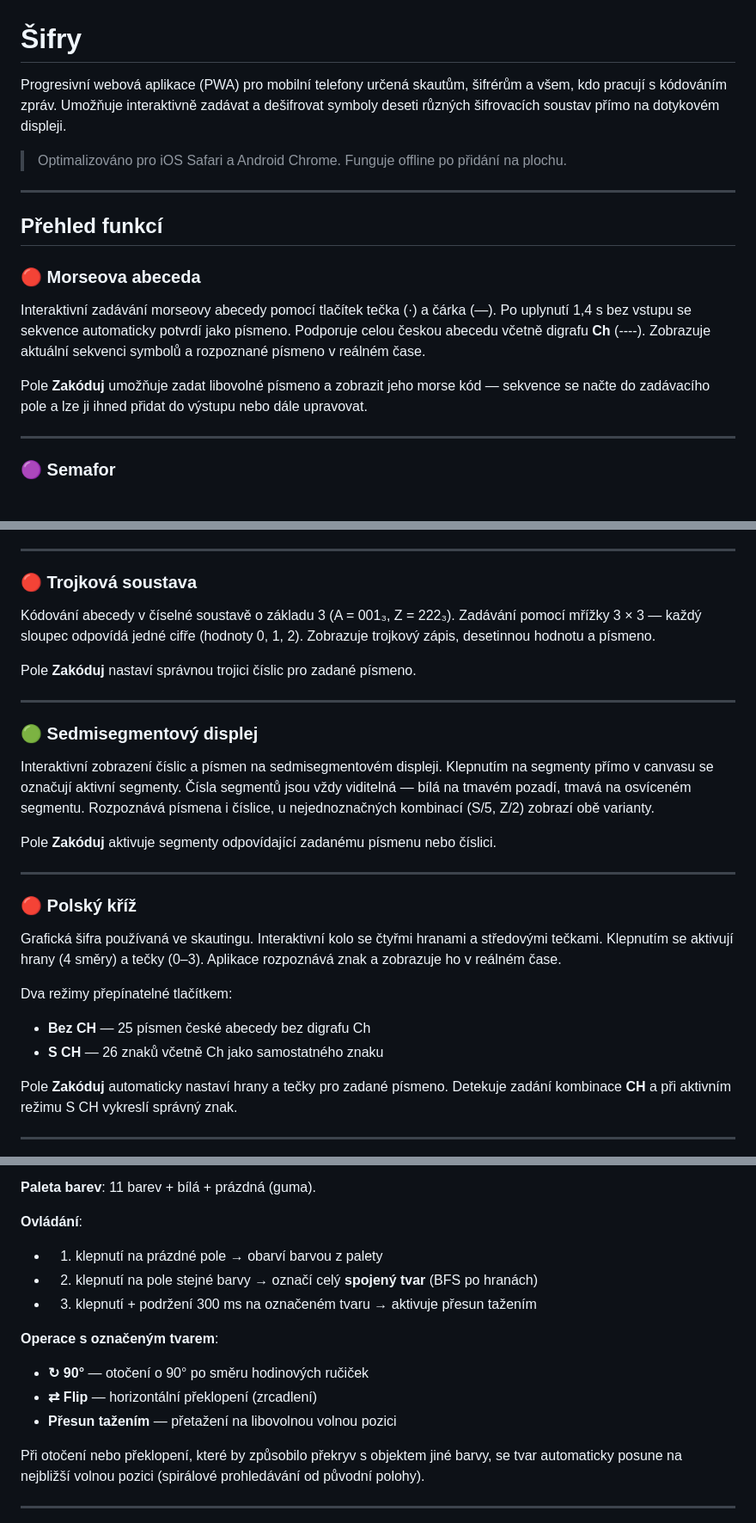
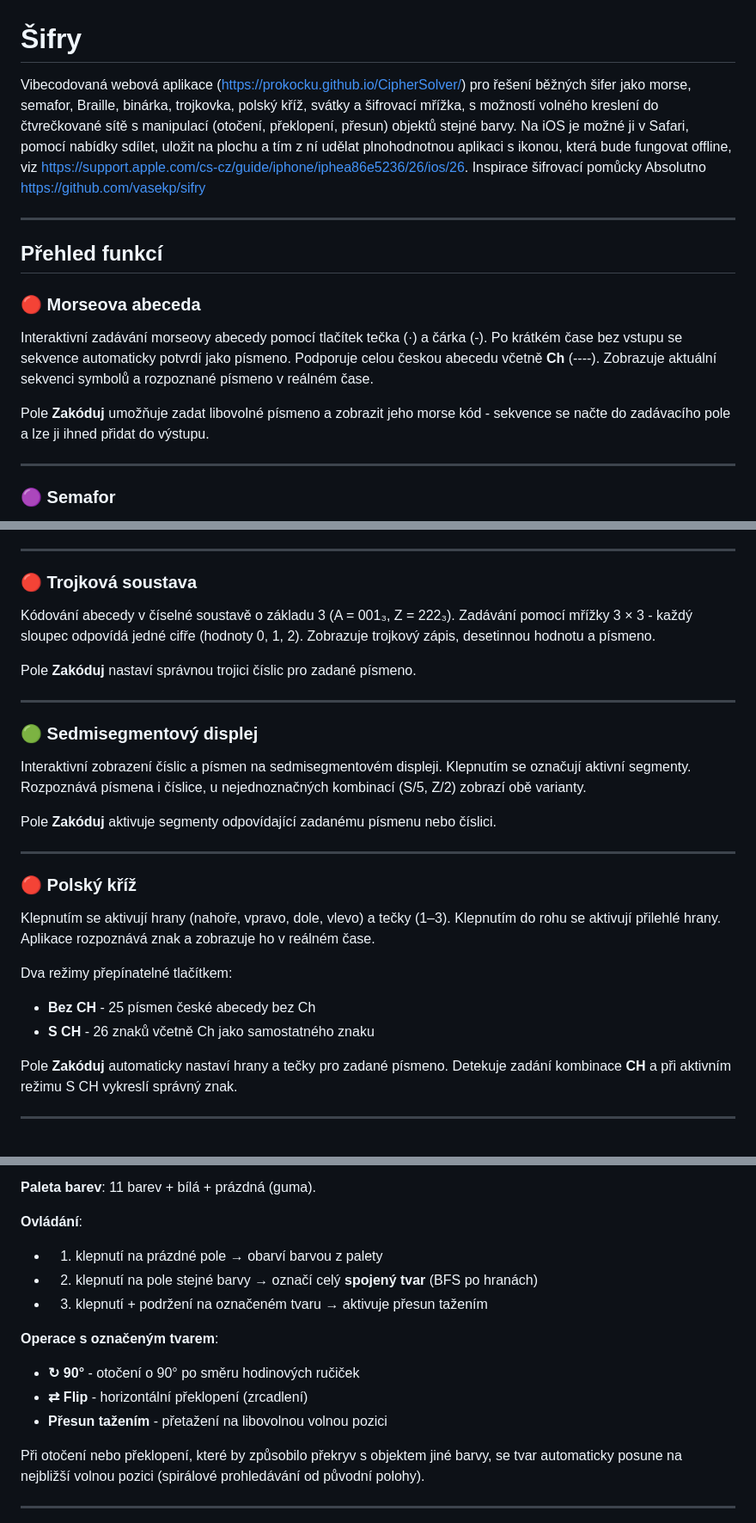
Before and after one commit to prokocku/CipherSolver, a Markdown page: README.md, 3 parts joined by grey strips. Shown at 86% size. GitHub-like rendering.

```diff
--- a/README.md
+++ b/README.md
@@ -1,8 +1,6 @@
 # Šifry
 
-Progresivní webová aplikace (PWA) pro mobilní telefony určená skautům, šifrérům a všem, kdo pracují s kódováním zpráv. Umožňuje interaktivně zadávat a dešifrovat symboly deseti různých šifrovacích soustav přímo na dotykovém displeji.
-
-> Optimalizováno pro iOS Safari a Android Chrome. Funguje offline po přidání na plochu.
+Vibecodovaná webová aplikace (https://prokocku.github.io/CipherSolver/) pro řešení běžných šifer jako morse, semafor, Braille, binárka, trojkovka, polský kříž, svátky a šifrovací mřížka, s možností volného kreslení do čtvrečkované sítě s manipulací (otočení, překlopení, přesun) objektů stejné barvy. Na iOS je možné ji v Safari, pomocí nabídky sdílet, uložit na plochu a tím z ní udělat plnohodnotnou aplikaci s ikonou, která bude fungovat offline, viz https://support.apple.com/cs-cz/guide/iphone/iphea86e5236/26/ios/26. Inspirace šifrovací pomůcky Absolutno https://github.com/vasekp/sifry
 
 ---
 
@@ -10,9 +8,9 @@ Progresivní webová aplikace (PWA) pro mobilní telefony určená skautům, ši
 
 ### 🔴 Morseova abeceda
 
-Interaktivní zadávání morseovy abecedy pomocí tlačítek tečka (·) a čárka (—). Po uplynutí 1,4 s bez vstupu se sekvence automaticky potvrdí jako písmeno. Podporuje celou českou abecedu včetně digrafu **Ch** (----). Zobrazuje aktuální sekvenci symbolů a rozpoznané písmeno v reálném čase.
+Interaktivní zadávání morseovy abecedy pomocí tlačítek tečka (·) a čárka (-). Po krátkém čase bez vstupu se sekvence automaticky potvrdí jako písmeno. Podporuje celou českou abecedu včetně **Ch** (----). Zobrazuje aktuální sekvenci symbolů a rozpoznané písmeno v reálném čase.
 
-Pole **Zakóduj** umožňuje zadat libovolné písmeno a zobrazit jeho morse kód — sekvence se načte do zadávacího pole a lze ji ihned přidat do výstupu nebo dále upravovat.
+Pole **Zakóduj** umožňuje zadat libovolné písmeno a zobrazit jeho morse kód - sekvence se načte do zadávacího pole a lze ji ihned přidat do výstupu.
 
 ---
 
@@ -42,7 +40,7 @@ Pole **Zakóduj** nastaví bity pro zadané písmeno.
 
 ### 🔴 Trojková soustava
 
-Kódování abecedy v číselné soustavě o základu 3 (A = 001₃, Z = 222₃). Zadávání pomocí mřížky 3 × 3 — každý sloupec odpovídá jedné cifře (hodnoty 0, 1, 2). Zobrazuje trojkový zápis, desetinnou hodnotu a písmeno.
+Kódování abecedy v číselné soustavě o základu 3 (A = 001₃, Z = 222₃). Zadávání pomocí mřížky 3 × 3 - každý sloupec odpovídá jedné cifře (hodnoty 0, 1, 2). Zobrazuje trojkový zápis, desetinnou hodnotu a písmeno.
 
 Pole **Zakóduj** nastaví správnou trojici číslic pro zadané písmeno.
 
@@ -50,7 +48,7 @@ Pole **Zakóduj** nastaví správnou trojici číslic pro zadané písmeno.
 
 ### 🟢 Sedmisegmentový displej
 
-Interaktivní zobrazení číslic a písmen na sedmisegmentovém displeji. Klepnutím na segmenty přímo v canvasu se označují aktivní segmenty. Čísla segmentů jsou vždy viditelná — bílá na tmavém pozadí, tmavá na osvíceném segmentu. Rozpoznává písmena i číslice, u nejednoznačných kombinací (S/5, Z/2) zobrazí obě varianty.
+Interaktivní zobrazení číslic a písmen na sedmisegmentovém displeji. Klepnutím se označují aktivní segmenty. Rozpoznává písmena i číslice, u nejednoznačných kombinací (S/5, Z/2) zobrazí obě varianty.
 
 Pole **Zakóduj** aktivuje segmenty odpovídající zadanému písmenu nebo číslici.
 
@@ -58,11 +56,11 @@ Pole **Zakóduj** aktivuje segmenty odpovídající zadanému písmenu nebo čí
 
 ### 🔴 Polský kříž
 
-Grafická šifra používaná ve skautingu. Interaktivní kolo se čtyřmi hranami a středovými tečkami. Klepnutím se aktivují hrany (4 směry) a tečky (0–3). Aplikace rozpoznává znak a zobrazuje ho v reálném čase.
+Klepnutím se aktivují hrany (nahoře, vpravo, dole, vlevo) a tečky (1–3). Klepnutím do rohu se aktivují přilehlé hrany. Aplikace rozpoznává znak a zobrazuje ho v reálném čase.
 
 Dva režimy přepínatelné tlačítkem:
-- **Bez CH** — 25 písmen české abecedy bez digrafu Ch
-- **S CH** — 26 znaků včetně Ch jako samostatného znaku
+- **Bez CH** - 25 písmen české abecedy bez Ch
+- **S CH** - 26 znaků včetně Ch jako samostatného znaku
 
 Pole **Zakóduj** automaticky nastaví hrany a tečky pro zadané písmeno. Detekuje zadání kombinace **CH** a při aktivním režimu S CH vykreslí správný znak.
 
@@ -100,12 +98,12 @@ Mřížkový kreslicí nástroj pro tvorbu vzorů, šifer a symbolů.
 **Ovládání**:
 - 1. klepnutí na prázdné pole → obarví barvou z palety
 - 2. klepnutí na pole stejné barvy → označí celý **spojený tvar** (BFS po hranách)
-- 3. klepnutí + podržení 300 ms na označeném tvaru → aktivuje přesun tažením
+- 3. klepnutí + podržení na označeném tvaru → aktivuje přesun tažením
 
 **Operace s označeným tvarem**:
-- **↻ 90°** — otočení o 90° po směru hodinových ručiček
-- **⇄ Flip** — horizontální překlopení (zrcadlení)
-- **Přesun tažením** — přetažení na libovolnou volnou pozici
+- **↻ 90°** - otočení o 90° po směru hodinových ručiček
+- **⇄ Flip** - horizontální překlopení (zrcadlení)
+- **Přesun tažením** - přetažení na libovolnou volnou pozici
 
 Při otočení nebo překlopení, které by způsobilo překryv s objektem jiné barvy, se tvar automaticky posune na nejbližší volnou pozici (spirálové prohledávání od původní polohy).
 
```
Also changed, not shown: other parts of README.md (+3 -4 lines).
